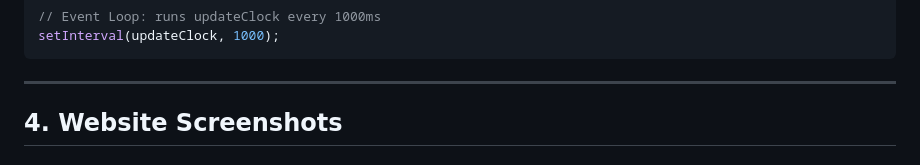
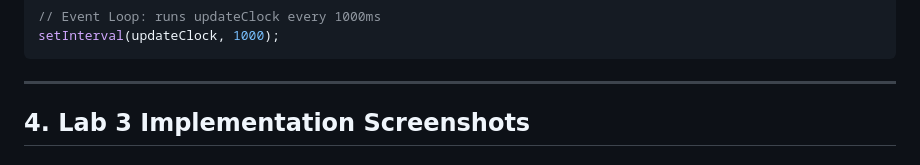
Before and after one commit to aisyahzmk/itt588-lab3-gbv, a Markdown page: README.md, the part around one of its changes. Rendered like a GitHub page.

Commit message:
docs: focus screenshots on the 4 output methods, date/event loop and dialog requirements

```diff
--- a/README.md
+++ b/README.md
@@ -88,5 +88,5 @@ setInterval(updateClock, 1000);
 
 ---
 
-## 4. Website Screenshots
+## 4. Lab 3 Implementation Screenshots
 
```
Also changed, not shown: other parts of README.md (+18 -11 lines).
